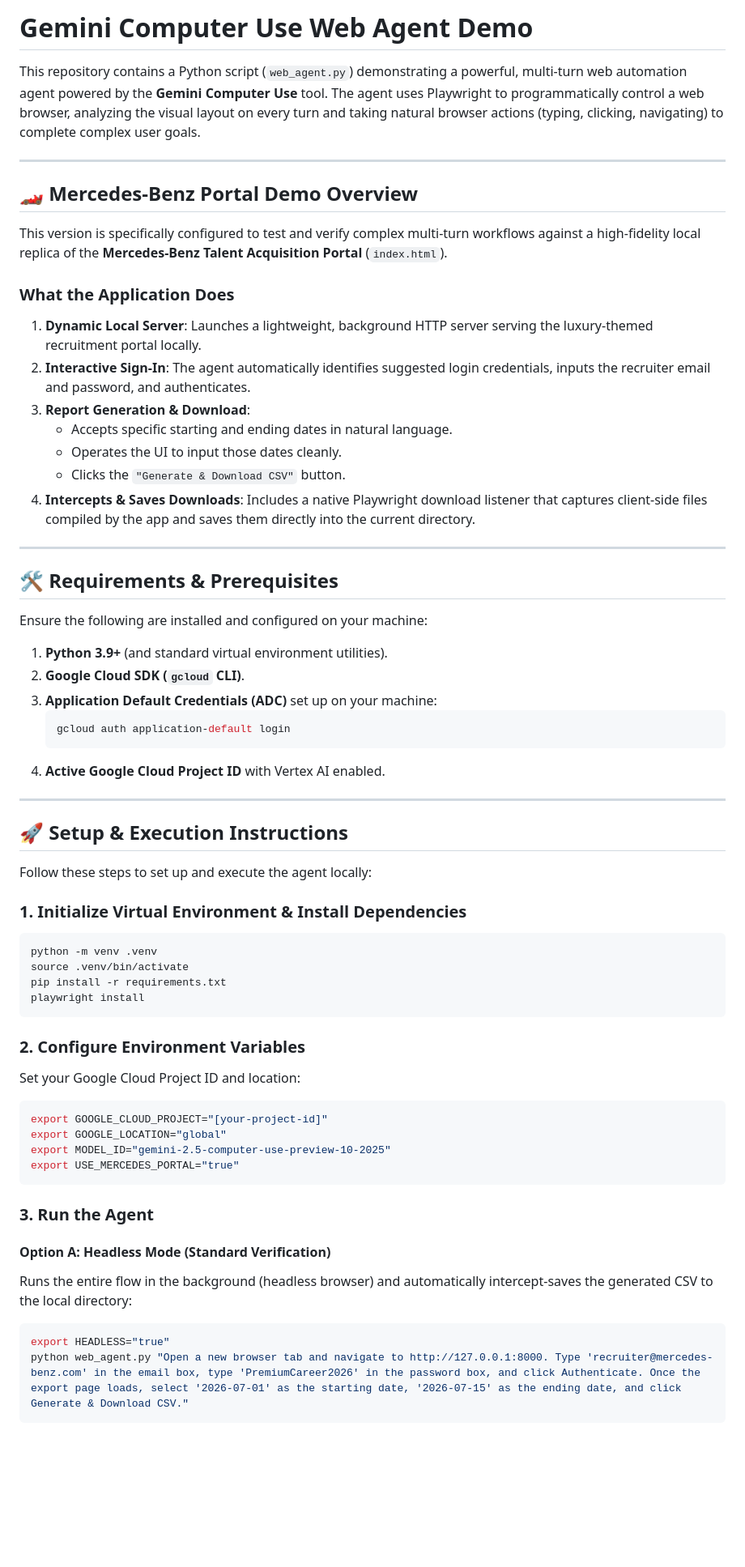
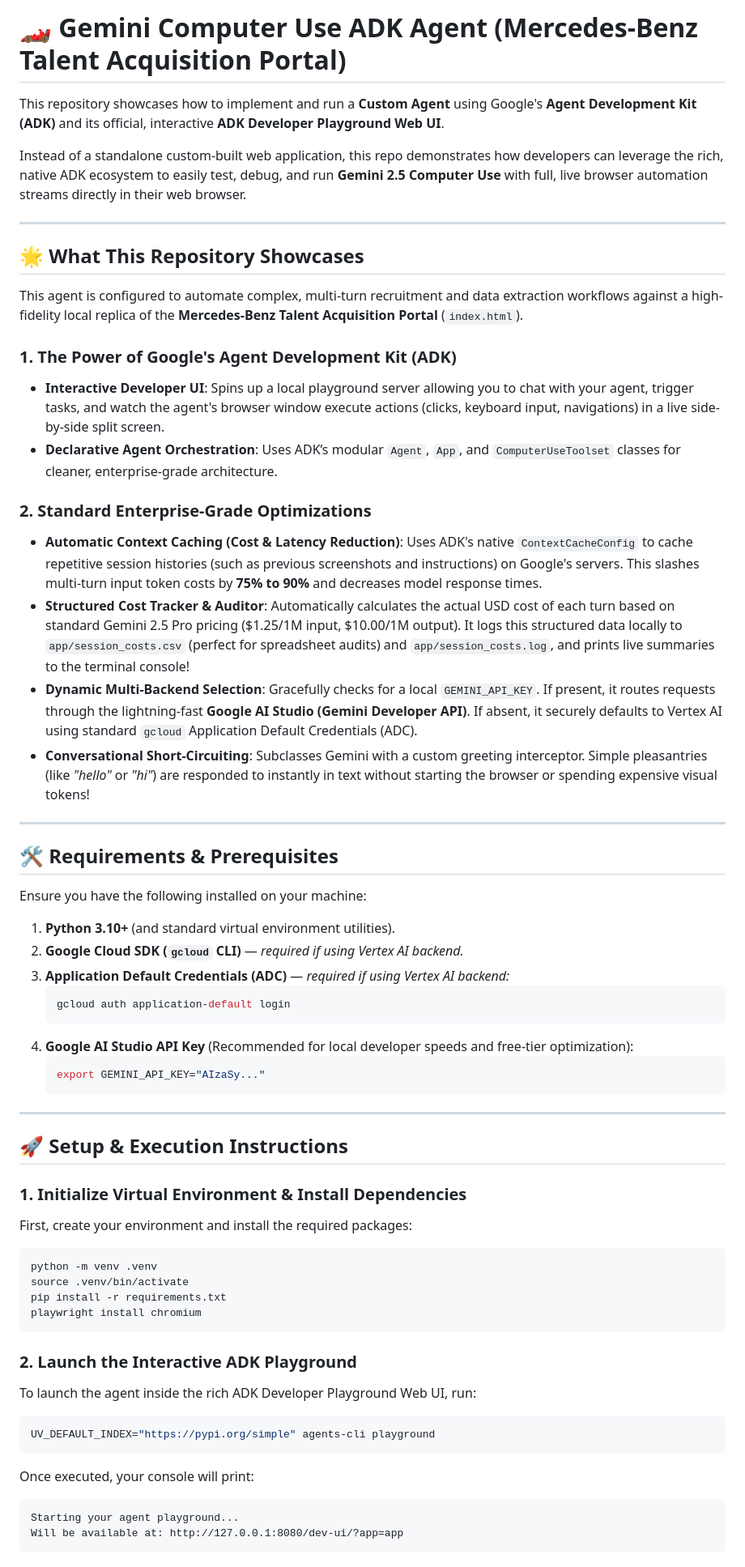
Before and after one commit to mashsyed/computer-use-demo-tp, a Markdown page: README.md, the part around one of its changes. Shown at 81% size. Rendered like a GitHub page; blank space fills up the shorter version.

Commit message:
Update README to reflect Custom ADK Agent architecture and interactive Playground UI usage

````diff
--- a/README.md
+++ b/README.md
@@ -1,65 +1,65 @@
-# Gemini Computer Use Web Agent Demo
+# 🏎️ Gemini Computer Use ADK Agent (Mercedes-Benz Talent Acquisition Portal)
 
-This repository contains a Python script (`web_agent.py`) demonstrating a powerful, multi-turn web automation agent powered by the **Gemini Computer Use** tool. The agent uses Playwright to programmatically control a web browser, analyzing the visual layout on every turn and taking natural browser actions (typing, clicking, navigating) to complete complex user goals.
+This repository showcases how to implement and run a **Custom Agent** using Google's **Agent Development Kit (ADK)** and its official, interactive **ADK Developer Playground Web UI**.
+
+Instead of a standalone custom-built web application, this repo demonstrates how developers can leverage the rich, native ADK ecosystem to easily test, debug, and run **Gemini 2.5 Computer Use** with full, live browser automation streams directly in their web browser.
 
 ---
 
-## 🏎️ Mercedes-Benz Portal Demo Overview
+## 🌟 What This Repository Showcases
 
-This version is specifically configured to test and verify complex multi-turn workflows against a high-fidelity local replica of the **Mercedes-Benz Talent Acquisition Portal** (`index.html`).
+This agent is configured to automate complex, multi-turn recruitment and data extraction workflows against a high-fidelity local replica of the **Mercedes-Benz Talent Acquisition Portal** (`index.html`).
 
-### What the Application Does
-1. **Dynamic Local Server**: Launches a lightweight, background HTTP server serving the luxury-themed recruitment portal locally.
-2. **Interactive Sign-In**: The agent automatically identifies suggested login credentials, inputs the recruiter email and password, and authenticates.
-3. **Report Generation & Download**:
-   - Accepts specific starting and ending dates in natural language.
-   - Operates the UI to input those dates cleanly.
-   - Clicks the `"Generate & Download CSV"` button.
-4. **Intercepts & Saves Downloads**: Includes a native Playwright download listener that captures client-side files compiled by the app and saves them directly into the current directory.
+### 1. The Power of Google's Agent Development Kit (ADK)
+* **Interactive Developer UI**: Spins up a local playground server allowing you to chat with your agent, trigger tasks, and watch the agent's browser window execute actions (clicks, keyboard input, navigations) in a live side-by-side split screen.
+* **Declarative Agent Orchestration**: Uses ADK’s modular `Agent`, `App`, and `ComputerUseToolset` classes for cleaner, enterprise-grade architecture.
+
+### 2. Standard Enterprise-Grade Optimizations
+* **Automatic Context Caching (Cost & Latency Reduction)**: Uses ADK's native `ContextCacheConfig` to cache repetitive session histories (such as previous screenshots and instructions) on Google's servers. This slashes multi-turn input token costs by **75% to 90%** and decreases model response times.
+* **Structured Cost Tracker & Auditor**: Automatically calculates the actual USD cost of each turn based on standard Gemini 2.5 Pro pricing ($1.25/1M input, $10.00/1M output). It logs this structured data locally to `app/session_costs.csv` (perfect for spreadsheet audits) and `app/session_costs.log`, and prints live summaries to the terminal console!
+* **Dynamic Multi-Backend Selection**: Gracefully checks for a local `GEMINI_API_KEY`. If present, it routes requests through the lightning-fast **Google AI Studio (Gemini Developer API)**. If absent, it securely defaults to Vertex AI using standard `gcloud` Application Default Credentials (ADC).
+* **Conversational Short-Circuiting**: Subclasses Gemini with a custom greeting interceptor. Simple pleasantries (like *"hello"* or *"hi"*) are responded to instantly in text without starting the browser or spending expensive visual tokens!
 
 ---
 
 ## 🛠️ Requirements & Prerequisites
 
-Ensure the following are installed and configured on your machine:
+Ensure you have the following installed on your machine:
 
-1. **Python 3.9+** (and standard virtual environment utilities).
-2. **Google Cloud SDK (`gcloud` CLI)**.
-3. **Application Default Credentials (ADC)** set up on your machine:
+1. **Python 3.10+** (and standard virtual environment utilities).
+2. **Google Cloud SDK (`gcloud` CLI)** — *required if using Vertex AI backend.*
+3. **Application Default Credentials (ADC)** — *required if using Vertex AI backend:*
    ```bash
    gcloud auth application-default login
    ```
-4. **Active Google Cloud Project ID** with Vertex AI enabled.
+4. **Google AI Studio API Key** (Recommended for local developer speeds and free-tier optimization):
+   ```bash
+   export GEMINI_API_KEY="AIzaSy..."
+   ```
 
 ---
 
 ## 🚀 Setup & Execution Instructions
 
-Follow these steps to set up and execute the agent locally:
-
 ### 1. Initialize Virtual Environment & Install Dependencies
+First, create your environment and install the required packages:
 ```bash
 python -m venv .venv
 source .venv/bin/activate
 pip install -r requirements.txt
-playwright install
+playwright install chromium
 ```
 
-### 2. Configure Environment Variables
-Set your Google Cloud Project ID and location:
+### 2. Launch the Interactive ADK Playground
+To launch the agent inside the rich ADK Developer Playground Web UI, run:
+
 ```bash
-export GOOGLE_CLOUD_PROJECT="[your-project-id]"
-export GOOGLE_LOCATION="global"
-export MODEL_ID="gemini-2.5-computer-use-preview-10-2025"
-export USE_MERCEDES_PORTAL="true"
+UV_DEFAULT_INDEX="https://pypi.org/simple" agents-cli playground
 ```
 
-### 3. Run the Agent
-
-#### Option A: Headless Mode (Standard Verification)
-Runs the entire flow in the background (headless browser) and automatically intercept-saves the generated CSV to the local directory:
-```bash
-export HEADLESS="true"
-python web_agent.py "Open a new browser tab and navigate to http://127.0.0.1:8000. Type 'recruiter@mercedes-benz.com' in the email box, type 'PremiumCareer2026' in the password box, and click Authenticate. Once the export page loads, select '2026-07-01' as the starting date, '2026-07-15' as the ending date, and click Generate & Download CSV."
+Once executed, your console will print:
+```text
+Starting your agent playground...
+Will be available at: http://127.0.0.1:8080/dev-ui/?app=app
 ```
 
````
Also changed, not shown: other parts of README.md (+28 -28 lines).
